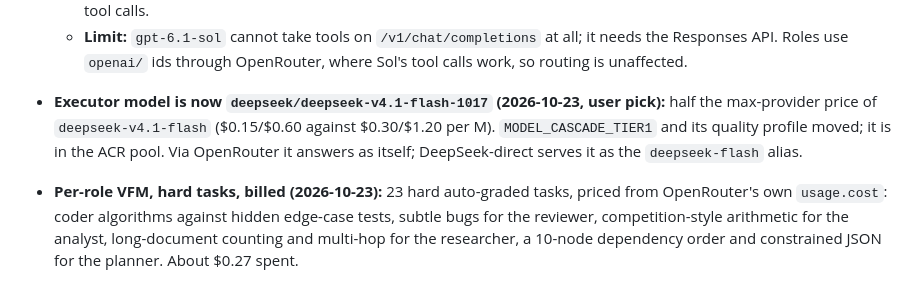
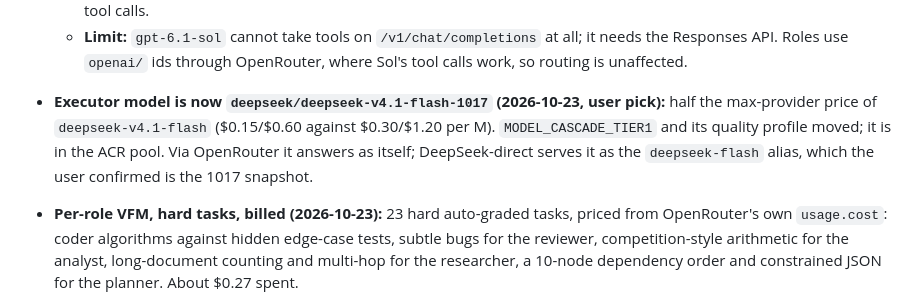
Before and after one commit to georgehadji/weebot, a Markdown page: tasks/remaining_fix_plan.md, the part around the change. GitHub-like rendering.

Commit message:
docs(plan): deepseek-flash is the 1017 snapshot (user-confirmed)
Co-Authored-By: Claude Opus 5.5 <noreply@anthropic.com>

```diff
--- a/tasks/remaining_fix_plan.md
+++ b/tasks/remaining_fix_plan.md
@@ -303,7 +303,7 @@ Independent of C-E; it can go anywhere after A.
   - **DeepSeek-direct now works.** The API serves only the aliases `deepseek-flash` and `deepseek-v4-pro` and rejected `deepseek-v4.1-flash` with 400, so every direct call fell back to OpenRouter. `native_model_id()` maps the id. Live: plain and tool calls served by `deepseek-flash` in about 1 s.
   - **OpenAI-direct works for luna models.** The factory's `openai` and `anthropic` branches read keys from `os.environ` only and sent "no-key"; both now use `_resolve_direct_key`. Direct OpenAI rejects `max_tokens` (it wants `max_completion_tokens`), and rejects tools with a reasoning effort on models where reasoning is optional. Both are handled, and the catalog spec resolves for bare ids. Live: `gpt-6-luna` and `gpt-5.6-luna` answer plain and tool calls.
   - **Limit:** `gpt-6.1-sol` cannot take tools on `/v1/chat/completions` at all; it needs the Responses API. Roles use `openai/` ids through OpenRouter, where Sol's tool calls work, so routing is unaffected.
-- **Executor model is now `deepseek/deepseek-v4.1-flash-1017` (2026-10-23, user pick):** half the max-provider price of `deepseek-v4.1-flash` ($0.15/$0.60 against $0.30/$1.20 per M). `MODEL_CASCADE_TIER1` and its quality profile moved; it is in the ACR pool. Via OpenRouter it answers as itself; DeepSeek-direct serves it as the `deepseek-flash` alias.
+- **Executor model is now `deepseek/deepseek-v4.1-flash-1017` (2026-10-23, user pick):** half the max-provider price of `deepseek-v4.1-flash` ($0.15/$0.60 against $0.30/$1.20 per M). `MODEL_CASCADE_TIER1` and its quality profile moved; it is in the ACR pool. Via OpenRouter it answers as itself; DeepSeek-direct serves it as the `deepseek-flash` alias, which the user confirmed is the 1017 snapshot.
 - **Per-role VFM, hard tasks, billed (2026-10-23):** 23 hard auto-graded tasks, priced from OpenRouter's own `usage.cost`: coder algorithms against hidden edge-case tests, subtle bugs for the reviewer, competition-style arithmetic for the analyst, long-document counting and multi-hop for the researcher, a 10-node dependency order and constrained JSON for the planner. About $0.27 spent.
   - **analyst:** the primary, GPT-6.1 Sol, is the only one at 6/6 (Haiku 5.5 and DeepSeek 1017 5/6). It stays.
   - **coder:** all 6/6; Haiku 5.5 at $0.0027 against Sonnet 5.5 at $0.048 (18x) and faster.
```
